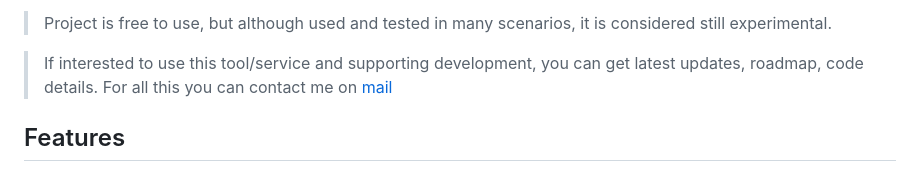
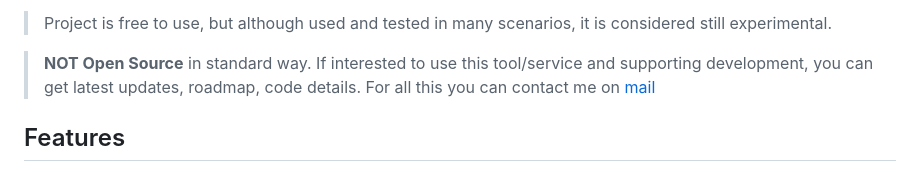
Before and after one commit to emiago/diagox, a Markdown page: README.md, the part around the change. Drawn GitHub-style.

Commit message:
fix: update readme

```diff
--- a/README.md
+++ b/README.md
@@ -18,7 +18,7 @@ It can be seen like **Ingress** Service for **SIP/RTP**, to allow you to scale A
 
 > Project is free to use, but although used and tested in many scenarios, it is considered still experimental.
 
-> If interested to use this tool/service and supporting development, you can get latest updates, roadmap, code details. For all this you can contact me on
+> **NOT Open Source** in standard way. If interested to use this tool/service and supporting development, you can get latest updates, roadmap, code details. For all this you can contact me on
 [mail](mailto:emirfreelance91@gmail.com)
 
 
```
